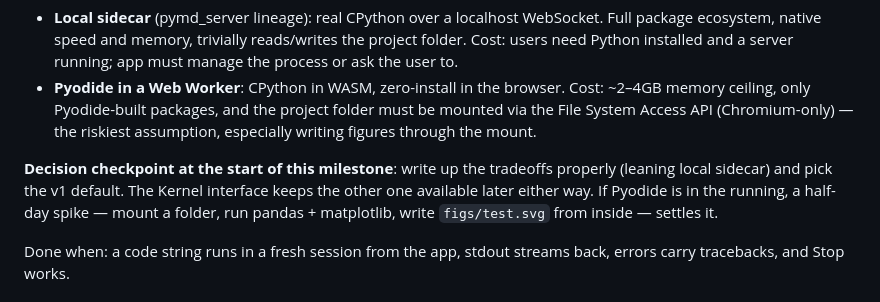
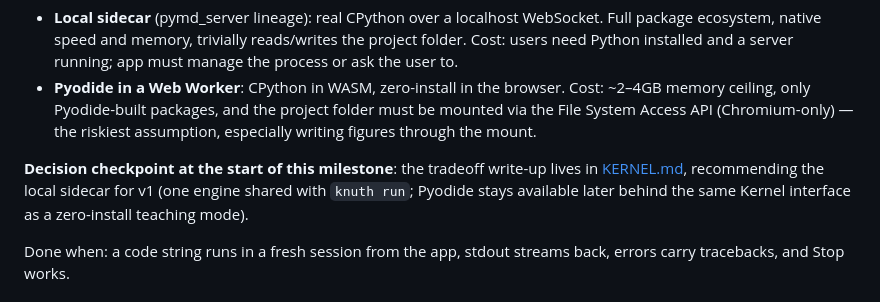
Before and after one commit to tayweid/knuth, a Markdown page: PLAN.md, the part around the change. GitHub-like rendering.

Commit message:
KERNEL.md: sidecar vs Pyodide tradeoff write-up, recommending local sidecar for v1

```diff
--- a/PLAN.md
+++ b/PLAN.md
@@ -54,11 +54,11 @@ Two candidate architectures, both behind the same small Kernel interface
   (Chromium-only) — the riskiest assumption, especially writing figures
   through the mount.
 
-**Decision checkpoint at the start of this milestone**: write up the
-tradeoffs properly (leaning local sidecar) and pick the v1 default. The
-Kernel interface keeps the other one available later either way. If
-Pyodide is in the running, a half-day spike — mount a folder, run
-pandas + matplotlib, write `figs/test.svg` from inside — settles it.
+**Decision checkpoint at the start of this milestone**: the tradeoff
+write-up lives in [KERNEL.md](./KERNEL.md), recommending the local
+sidecar for v1 (one engine shared with `knuth run`; Pyodide stays
+available later behind the same Kernel interface as a zero-install
+teaching mode).
 
 Done when: a code string runs in a fresh session from the app, stdout
 streams back, errors carry tracebacks, and Stop works.
```
Also changed, not shown: KERNEL.md (added, +96 -0 lines).
